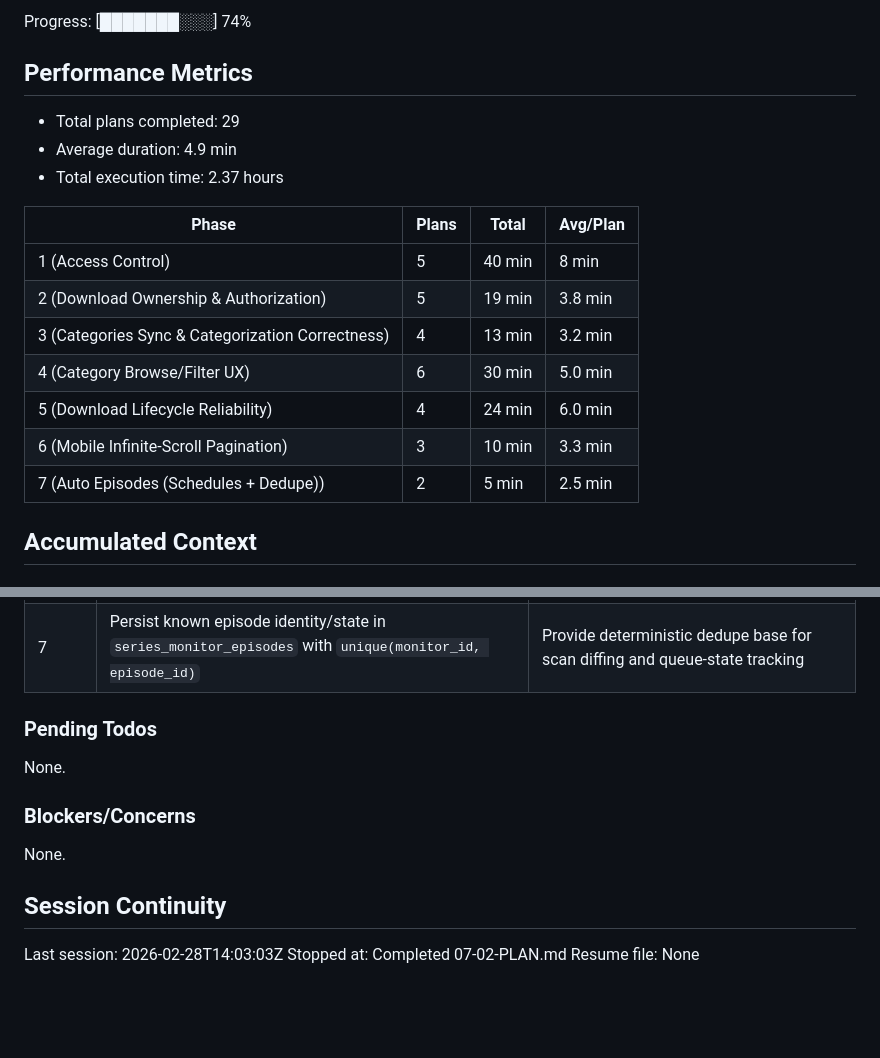
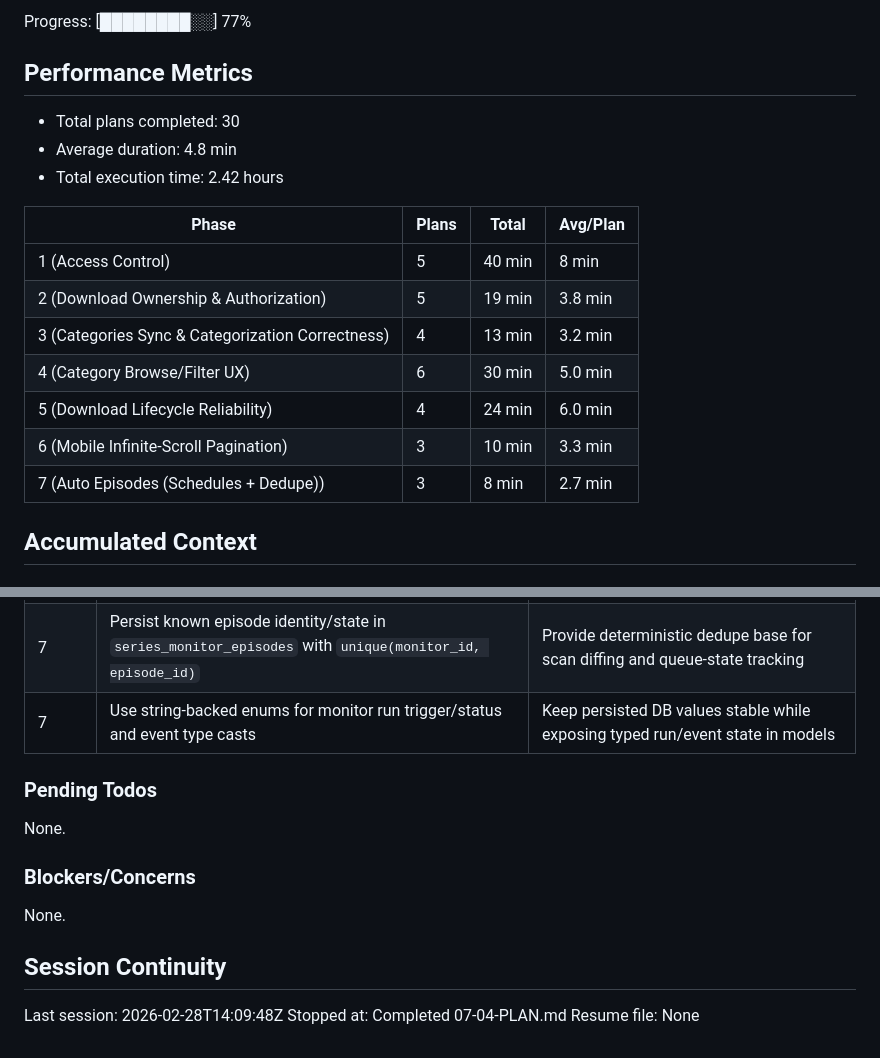
Before and after one commit to shekohex/lionzhd, a Markdown page: .planning/STATE.md, 2 parts joined by grey strips. Rendered like a GitHub page; blank space fills up the shorter version.

Commit message:
docs(07-04): complete monitor activity persistence plan
Tasks completed: 2/2
- Create migrations for monitor runs and per-episode events
- Add run/event models + enums and wire SeriesMonitor relationships

SUMMARY: .planning/phases/07-auto-episodes-schedules-dedupe/07-04-SUMMARY.md

```diff
--- a/.planning/STATE.md
+++ b/.planning/STATE.md
@@ -16,11 +16,11 @@ Last activity: 2026-02-28 - Completed 07-02-PLAN.md
 
-Progress: [███████░░░] 74%
+Progress: [████████░░] 77%
 
 ## Performance Metrics
 
-- Total plans completed: 29
-- Average duration: 4.9 min
-- Total execution time: 2.37 hours
+- Total plans completed: 30
+- Average duration: 4.8 min
+- Total execution time: 2.42 hours
 
 | Phase | Plans | Total | Avg/Plan |
 |-------|-------|-------|----------|
@@ -30,7 +30,7 @@ Progress: [███████░░░] 74%
 | 4 (Category Browse/Filter UX) | 6 | 30 min | 5.0 min |
 | 5 (Download Lifecycle Reliability) | 4 | 24 min | 6.0 min |
 | 6 (Mobile Infinite-Scroll Pagination) | 3 | 10 min | 3.3 min |
-| 7 (Auto Episodes (Schedules + Dedupe)) | 2 | 5 min | 2.5 min |
+| 7 (Auto Episodes (Schedules + Dedupe)) | 3 | 8 min | 2.7 min |
 
 ## Accumulated Context
 
@@ -102,6 +102,7 @@ Progress: [███████░░░] 74%
 | 7 | Validate schedules page visibility through role/subtype Inertia assertions (external/internal/admin) | Keep access contract explicit and regression-safe for future mutation route work |
 | 7 | Enforce one monitor per user-series with `unique(user_id, series_id)` in `series_monitors` | Prevent accidental duplicate monitor configs for the same series/user |
 | 7 | Persist known episode identity/state in `series_monitor_episodes` with `unique(monitor_id, episode_id)` | Provide deterministic dedupe base for scan diffing and queue-state tracking |
+| 7 | Use string-backed enums for monitor run trigger/status and event type casts | Keep persisted DB values stable while exposing typed run/event state in models |
 
 ### Pending Todos
 
@@ -113,6 +114,6 @@ None.
 
 ## Session Continuity
 
-Last session: 2026-02-28T14:03:03Z
-Stopped at: Completed 07-02-PLAN.md
+Last session: 2026-02-28T14:09:48Z
+Stopped at: Completed 07-04-PLAN.md
 Resume file: None
```
Also changed, not shown: other parts of .planning/STATE.md (+2 -2 lines), 1 other file.
